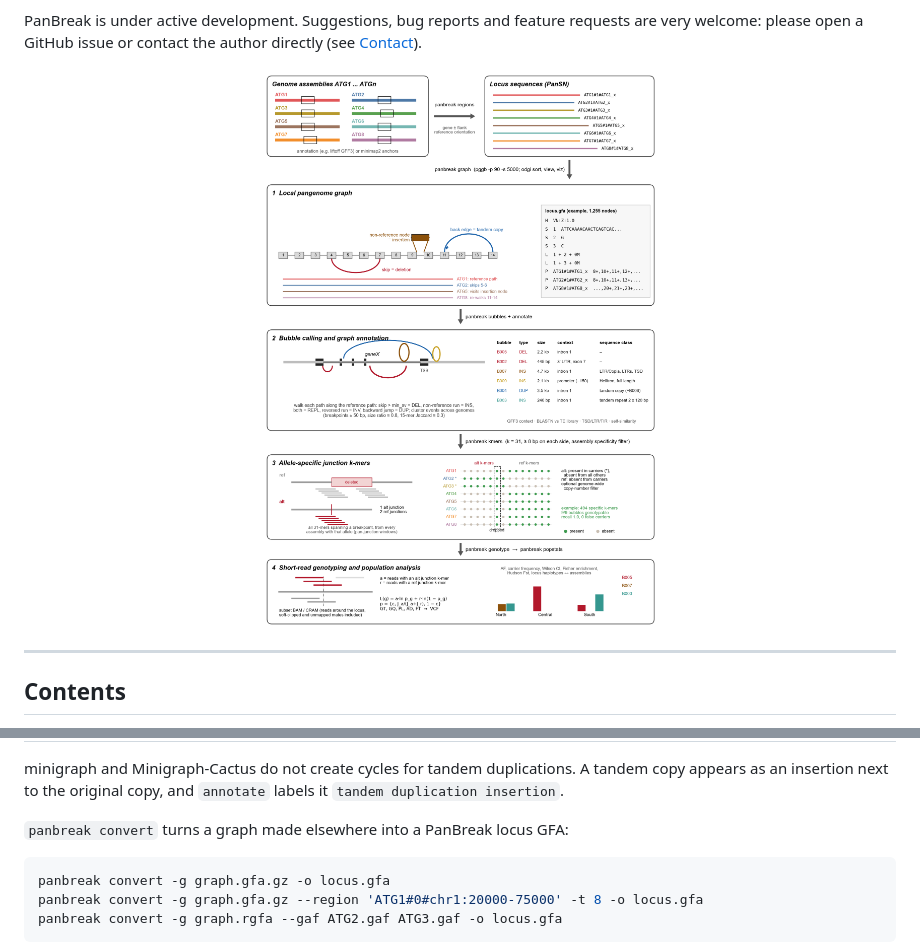
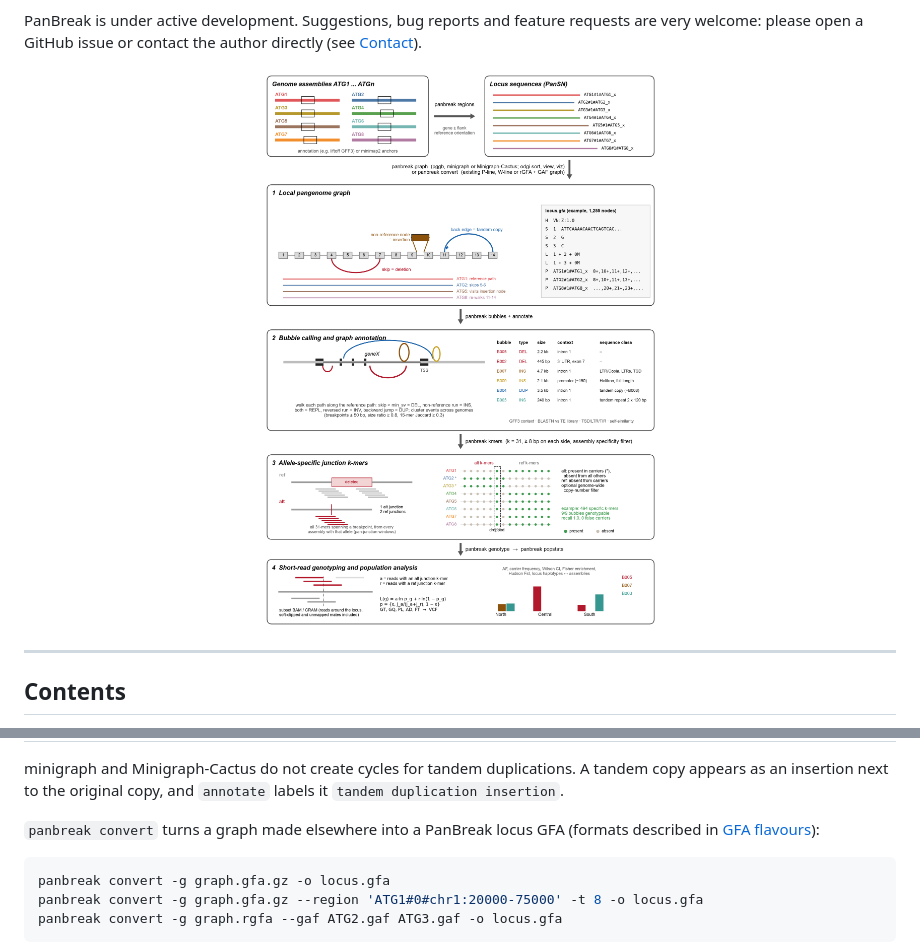
Before and after one commit to yykaya/PanBreak, a Markdown page: README.md, 2 parts joined by grey strips. Drawn GitHub-style; pictures changed too: docs/figures/fig1_workflow.png.

Commit message:
Docs: GFA flavours (P lines, W lines, rGFA + GAF) with figure; workflow figure shows all graph builders

````diff
--- a/README.md
+++ b/README.md
@@ -332,7 +379,8 @@ panbreak graph -i 01_regions/locus.fa.gz -r ATG1 -b cactus -e docker -t 8 -o 02_
 minigraph and Minigraph-Cactus do not create cycles for tandem duplications. A tandem copy appears
 as an insertion next to the original copy, and `annotate` labels it `tandem duplication insertion`.
 
-`panbreak convert` turns a graph made elsewhere into a PanBreak locus GFA:
+`panbreak convert` turns a graph made elsewhere into a PanBreak locus GFA (formats described in
+[GFA flavours](#gfa-flavours-p-lines-w-lines-and-rgfa)):
 
 ```bash
 panbreak convert -g graph.gfa.gz -o locus.gfa
````
Also changed, not shown: other parts of README.md (+47 -0 lines), CHANGELOG.md (+7 -0 lines), docs/figures/fig4_gfa_formats.png (added), 5 other files.
